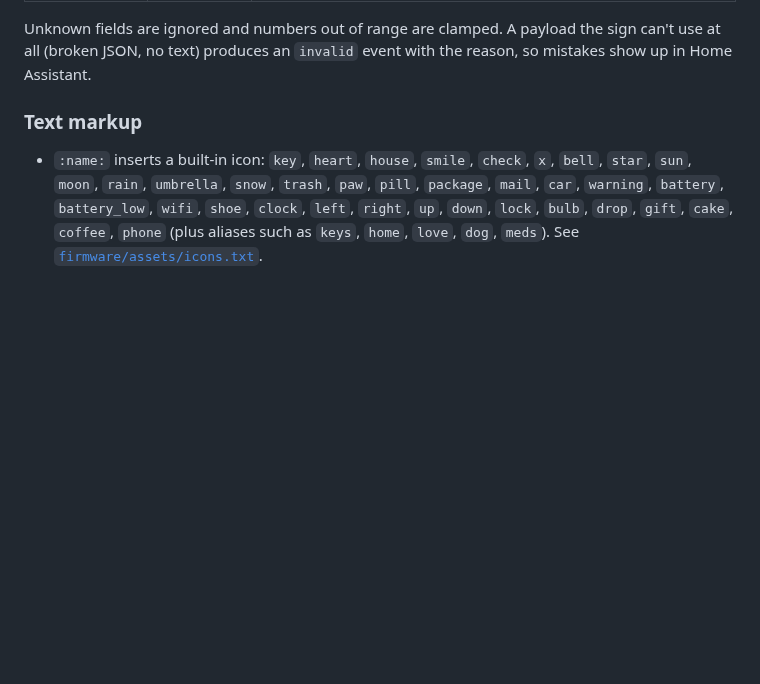
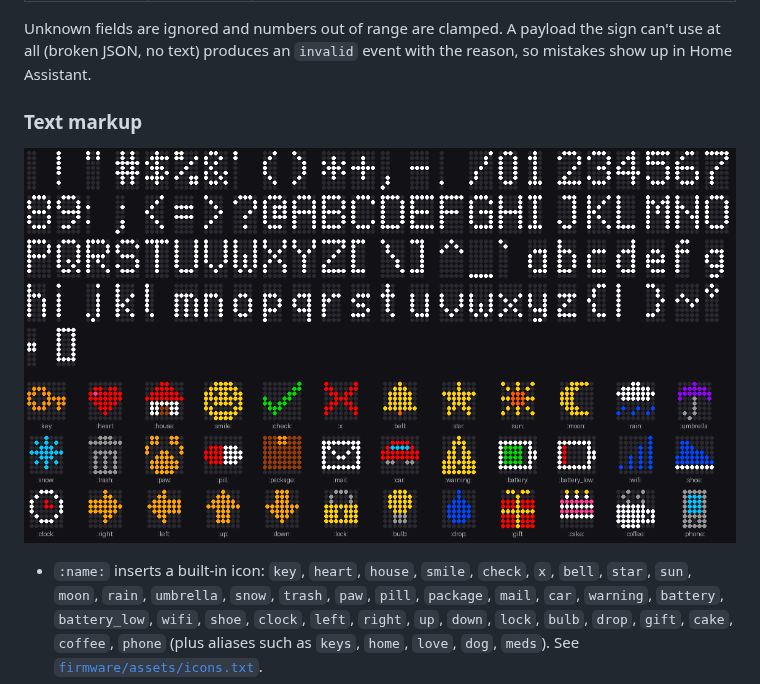
Before and after one commit to brewer-michael/lite-brite, a Markdown page: docs/mqtt-api.md, the part around the change. Rendered like a GitHub page; pictures changed too: docs/previews/font-and-icons.png (added); blank space fills up the shorter version.

```diff
--- a/docs/mqtt-api.md
+++ b/docs/mqtt-api.md
@@ -68,6 +68,8 @@ sign can't use at all (broken JSON, no text) produces an `invalid` event with
 the reason, so mistakes show up in Home Assistant.
 
 ### Text markup
+
+![Every glyph and icon](previews/font-and-icons.png)
 
 - `:name:` inserts a built-in icon: `key`, `heart`, `house`, `smile`,
   `check`, `x`, `bell`, `star`, `sun`, `moon`, `rain`, `umbrella`, `snow`,
```
Also changed, not shown: 7 other files.
